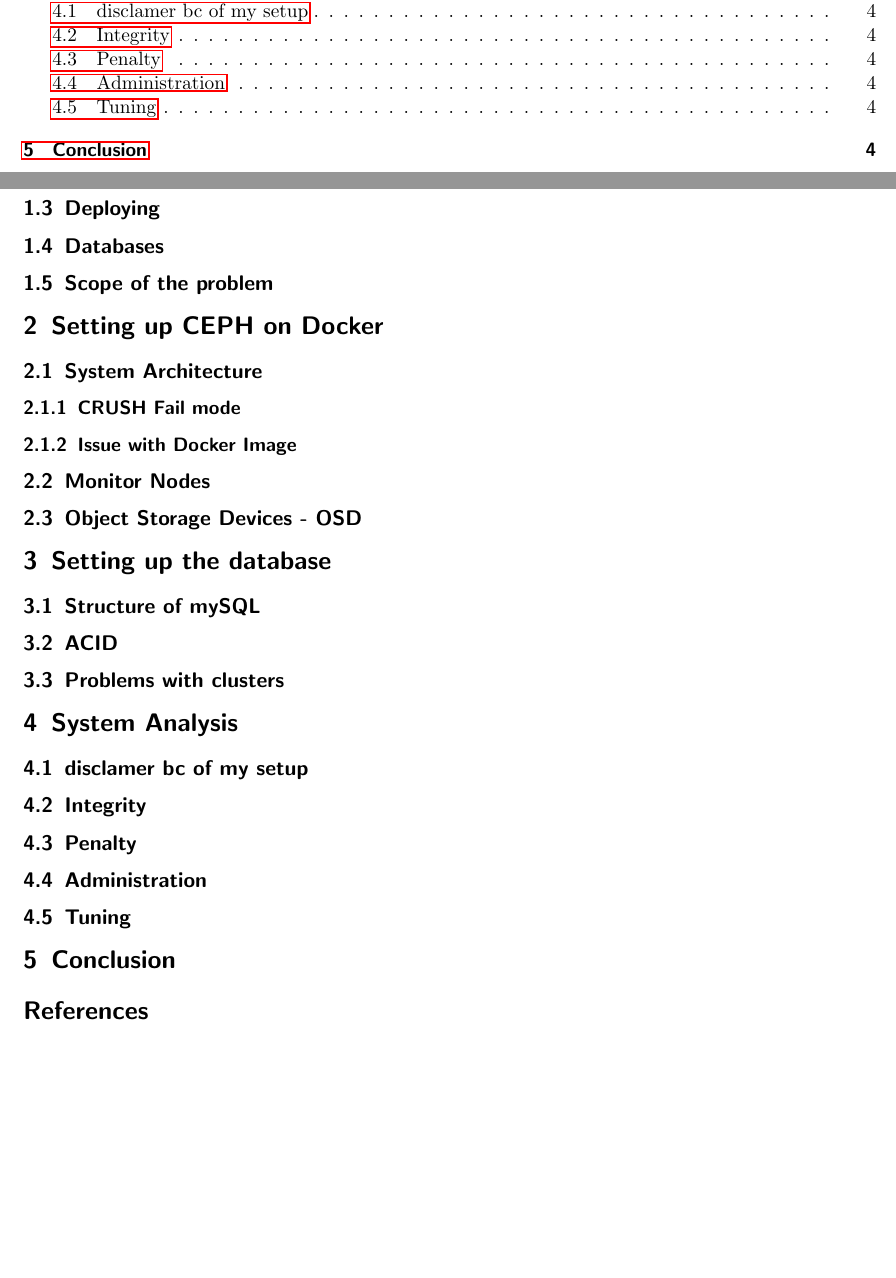
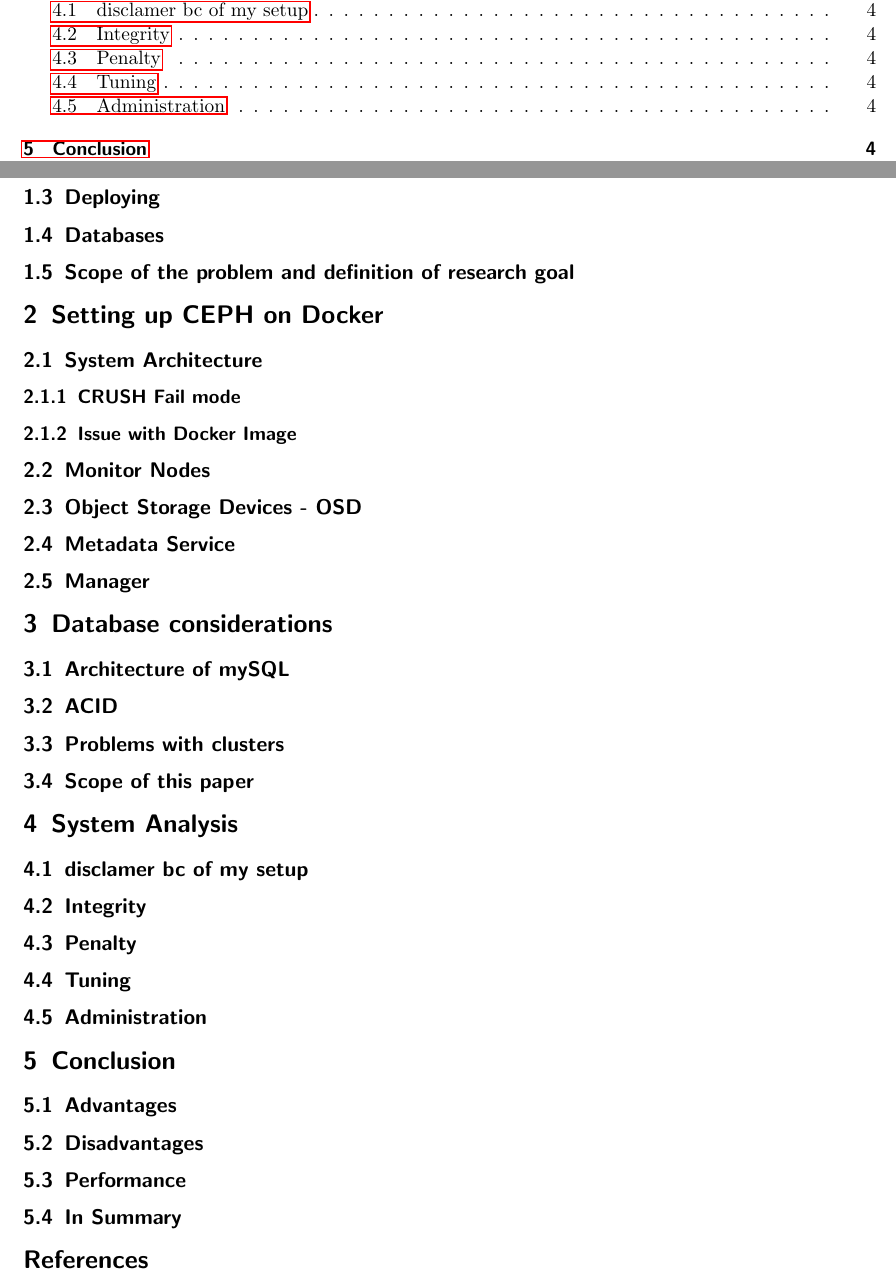
Before and after one commit to codebaard/DockerCEPH, a LaTeX paper (paper/masterdoc.tex): two parts of pages 2 and 4 of 4, joined at a grey line, cut so that both start at the same text, the shorter picture padded with empty space. Compiled offline with pdfLaTeX.

Commit message:
amended some important points

```diff
--- a/paper/masterdoc.tex
+++ b/paper/masterdoc.tex
@@ -107,7 +107,7 @@
 
         % quick rundown. Focussed on mySQl, mention of noSQL, etc.
 
-        \subsection{Scope of the problem}
+        \subsection{Scope of the problem and definition of research goal}
 
         %related work: redhat document
 
@@ -141,9 +144,13 @@
         % container config: different config options:
         % essentially: how much work is abstracted away from container
 
-    \section{Setting up the database}
+        \subsection{Metadata Service}
 
-        \subsection{Structure of mySQL}
+        \subsection{Manager}
+
+    \section{Database considerations}
+
+        \subsection{Architecture of mySQL}
 
         % why onfirst sight it might not be ideal to deploy mySQL on ceph because of distributed nature
         % and in case of Table > volume, etc.
@@ -165,6 +172,8 @@
         %sharding and distribution techniques
         %splitting up of big files over OSD
 
+        \subsection{Scope of this paper}
+
     \section{System Analysis}
 
         % what are the key points to analyze in the context
@@ -185,10 +196,8 @@
 
         %CephFS vs. Librados vs. native
 
-        \subsection{Administration}
-
-        % Ceph Dashboard
-        % Grafana mySQL
+        % IOPS vs raw throughput
+        % the point is: does docker make a difference here?
 
         \subsection{Tuning}
 
@@ -197,7 +206,22 @@
         % percona container in krbd module vs. mysql docker on librbd
         % other tuning parametres
 
+        \subsection{Administration}
+
+        % Ceph Dashboard
+        % Grafana mySQL
+
     \section{Conclusion}
+
+        \subsection{Advantages}
+
+        %in comparison to conventional (Host Level)
+
+        \subsection{Disadvantages}
+
+        %in comparison to conventional (Host Level)
+
+        \subsection{Performance}
 
         % make remark about performance tuning and tiering -> beyond the scope of this
         % i.e. pool configs, stripe config, safety with crush config, etc.
@@ -207,6 +231,11 @@
         %which implementation of radoes does the container use? krbd vs librbd
         % remark to section with OSD in Architecture: "ease of use" vs "performance" tradeoff
 
+        \subsection{In Summary}
+
+        % summarize the keypoints in regard to the introduction
+
+
     \bibliography{literature}
     \bibliographystyle{IEEEtran}
 
```
Also changed, not shown: paper/masterdoc.pdf, paper/masterdoc.tex (5 more changed lines).
